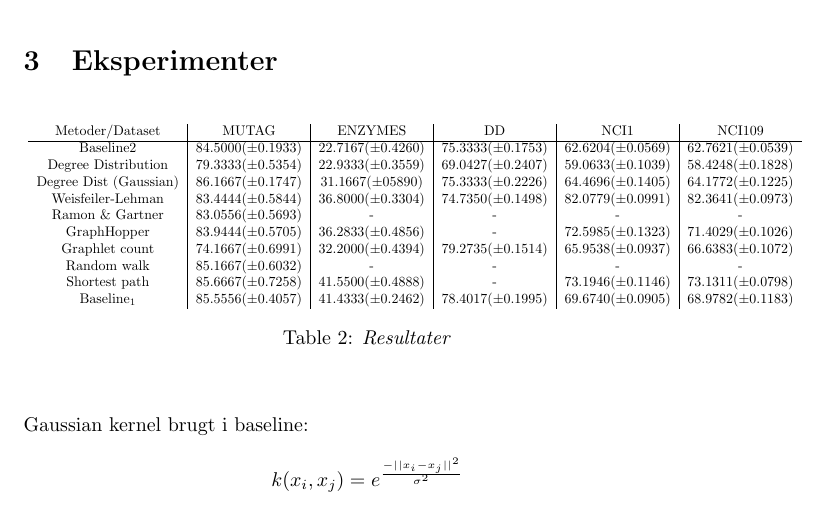
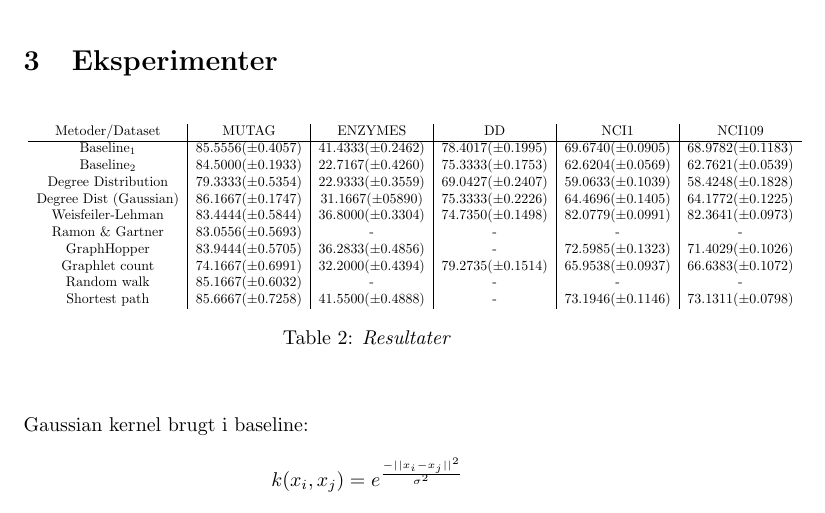
Before and after one commit to RuneKokNielsen/mad, a LaTeX document (rapport.tex): part of page 17 of 17, cut so that both start at the same text. Compiled offline with pdfLaTeX.

Commit message:
changed some structure

```diff
--- a/rapport.tex
+++ b/rapport.tex
@@ -620,7 +620,8 @@ L_D&=\sum_{i=1}^{n}\lambda_i-\frac{1}{2}\sum_{i,j}\lambda_i\lambda_j y_iy_jK(x_i
 \begin{tabular}{c|c|c|c|c|c}
 Metoder/Dataset & MUTAG & ENZYMES & DD & NCI1 & NCI109 \\
 \hline
-Baseline2 & $84.5000 (\pm 0.1933)$ & $22.7167 (\pm 0.4260)$ & $75.3333 (\pm 0.1753)$ & $62.6204 (\pm 0.0569)$ & $62.7621 (\pm 0.0539)$ \\
+Baseline$_1$ & $85.5556(\pm 0.4057)$ & $41.4333(\pm 0.2462)$ & $78.4017(\pm 0.1995)$ & $69.6740(\pm 0.0905)$ & $68.9782(\pm 0.1183)$ \\
+Baseline$_2$ & $84.5000 (\pm 0.1933)$ & $22.7167 (\pm 0.4260)$ & $75.3333 (\pm 0.1753)$ & $62.6204 (\pm 0.0569)$ & $62.7621 (\pm 0.0539)$ \\
 Degree Distribution & $79.3333 (\pm 0.5354)$ & $22.9333 (\pm 0.3559)$ & $69.0427 (\pm 0.2407)$ & $59.0633 (\pm 0.1039)$ & $58.4248 (\pm 0.1828)$ \\
 Degree Dist (Gaussian) & $86.1667 (\pm 0.1747)$ & $31.1667 (\pm 05890)$  & $75.3333 (\pm 0.2226)$ & $64.4696 (\pm 0.1405)$ & $64.1772 (\pm 0.1225)$ \\
 Weisfeiler-Lehman & $83.4444 (\pm 0.5844)$ & $36.8000 (\pm 0.3304)$ & $74.7350 (\pm 0.1498)$ & $82.0779 (\pm 0.0991)$ &  $82.3641 (\pm 0.0973)$ \\
@@ -629,7 +630,6 @@ GraphHopper & $83.9444 (\pm 0.5705)$ & $36.2833 (\pm 0.4856)$ & - & $72.5985 (\p
 Graphlet count & $74.1667 (\pm 0.6991)$ & $32.2000 (\pm 0.4394)$ & $79.2735 (\pm 0.1514)$ & $65.9538 (\pm 0.0937)$ & $66.6383 (\pm 0.1072)$ \\
 Random walk & $85.1667 (\pm 0.6032)$ & - & - & - & - \\
 Shortest path & $85.6667 (\pm 0.7258)$ & $41.5500 (\pm 0.4888)$ & - & $73.1946 (\pm 0.1146)$ & $73.1311 (\pm 0.0798)$ \\
-Baseline$_1$ & $85.5556(\pm 0.4057)$ & $41.4333(\pm 0.2462)$ & $78.4017(\pm 0.1995)$ & $69.6740(\pm 0.0905)$ & $68.9782(\pm 0.1183)$
 \end{tabular}
 }
 \caption{\textit{Resultater}}
```
